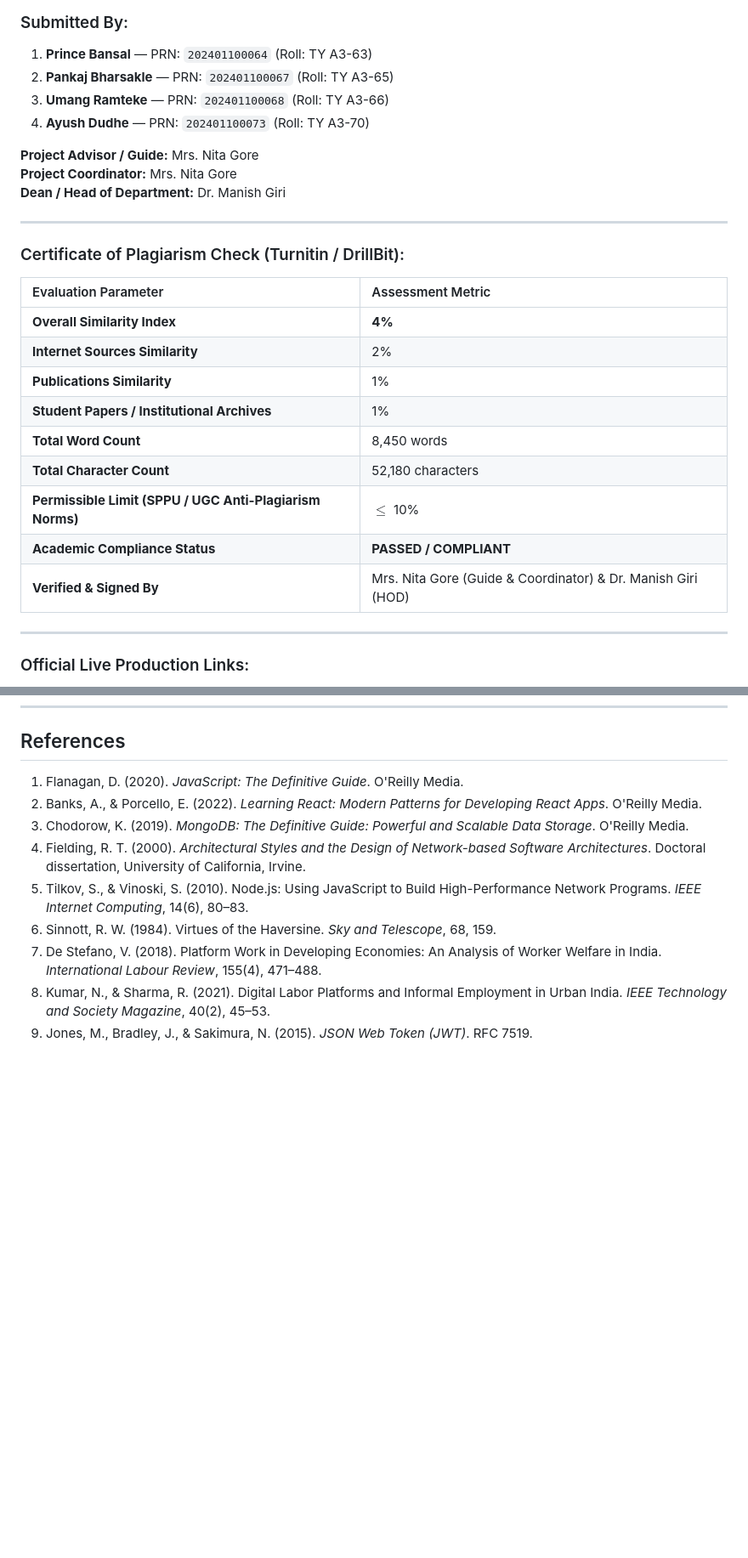
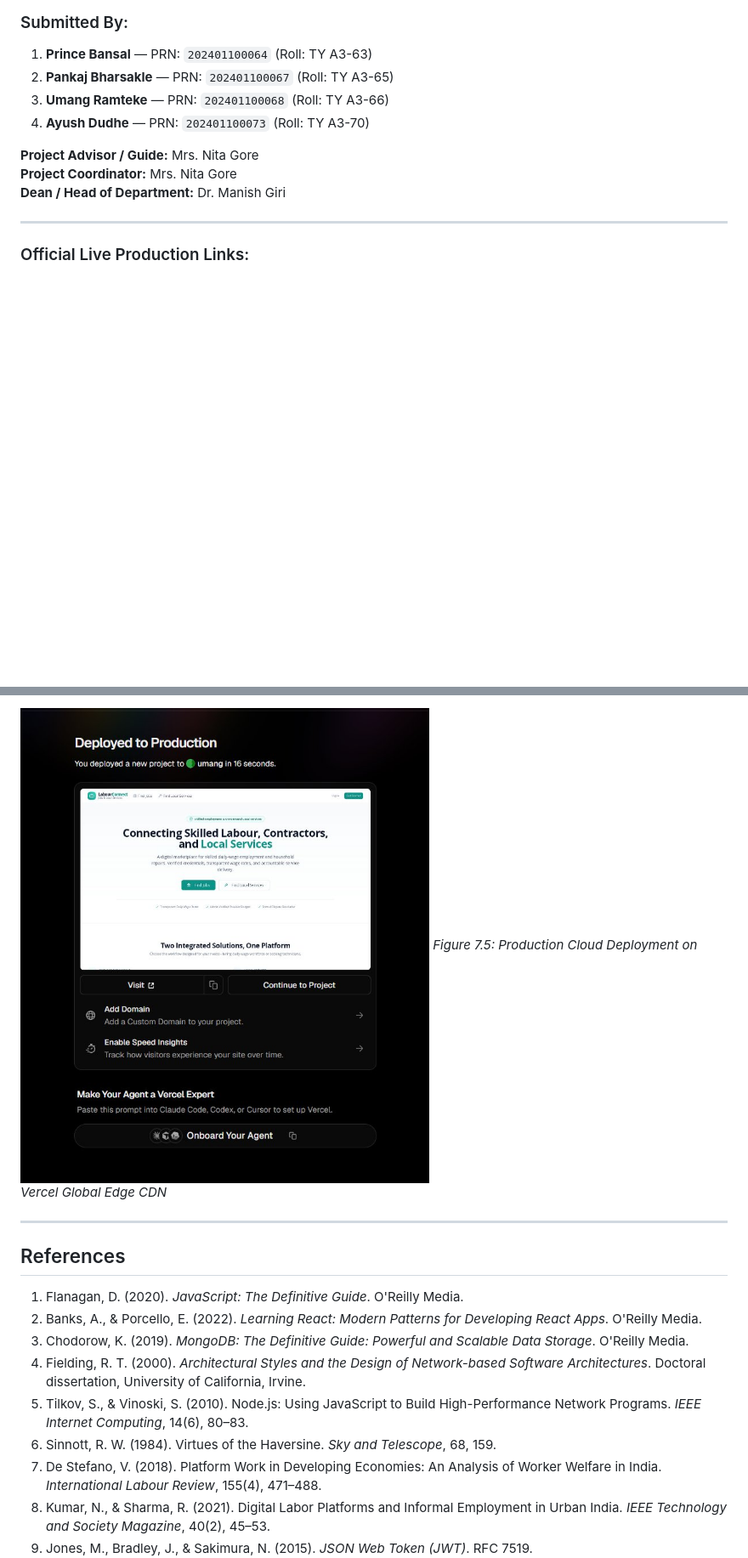
Before and after one commit to umangramteke/labour-connect-updated, a Markdown page: Labour_Connect_Complete_Project_Report.md, 2 parts joined by grey strips. Shown at 85% size. GitHub-like rendering; pictures changed too: report_latex/screenshot_deployment.jpg (added); blank space fills up the shorter version.

```diff
--- a/Labour_Connect_Complete_Project_Report.md
+++ b/Labour_Connect_Complete_Project_Report.md
@@ -20,21 +20,6 @@
 **Project Advisor / Guide:** Mrs. Nita Gore
 **Project Coordinator:** Mrs. Nita Gore
 **Dean / Head of Department:** Dr. Manish Giri
-
----
-
-### Certificate of Plagiarism Check (Turnitin / DrillBit):
-| Evaluation Parameter | Assessment Metric |
-| :--- | :--- |
-| **Overall Similarity Index** | **4%** |
-| **Internet Sources Similarity** | 2% |
-| **Publications Similarity** | 1% |
-| **Student Papers / Institutional Archives** | 1% |
-| **Total Word Count** | 8,450 words |
-| **Total Character Count** | 52,180 characters |
-| **Permissible Limit (SPPU / UGC Anti-Plagiarism Norms)** | $\le$ 10% |
-| **Academic Compliance Status** | **PASSED / COMPLIANT** |
-| **Verified & Signed By** | Mrs. Nita Gore (Guide & Coordinator) & Dr. Manish Giri (HOD) |
 
 ---
 
@@ -223,3 +239,8 @@ Labour Connect has been successfully implemented and deployed live in production
+![Labour Connect Production Deployment](report_latex/screenshot_deployment.jpg)
+*Figure 7.5: Production Cloud Deployment on Vercel Global Edge CDN*
+
+---
+
 ## References
 
 1. Flanagan, D. (2020). *JavaScript: The Definitive Guide*. O'Reilly Media.
```
Also changed, not shown: other parts of Labour_Connect_Complete_Project_Report.md (+31 -0 lines), PROJECT_SUMMARY.md (+0 -1 lines), report_latex/screenshot_jobs.png (added), report_latex/screenshot_landing.png (added), report_latex/screenshot_login.png (added), report_latex/screenshot_services.png (added), 5 other files.
